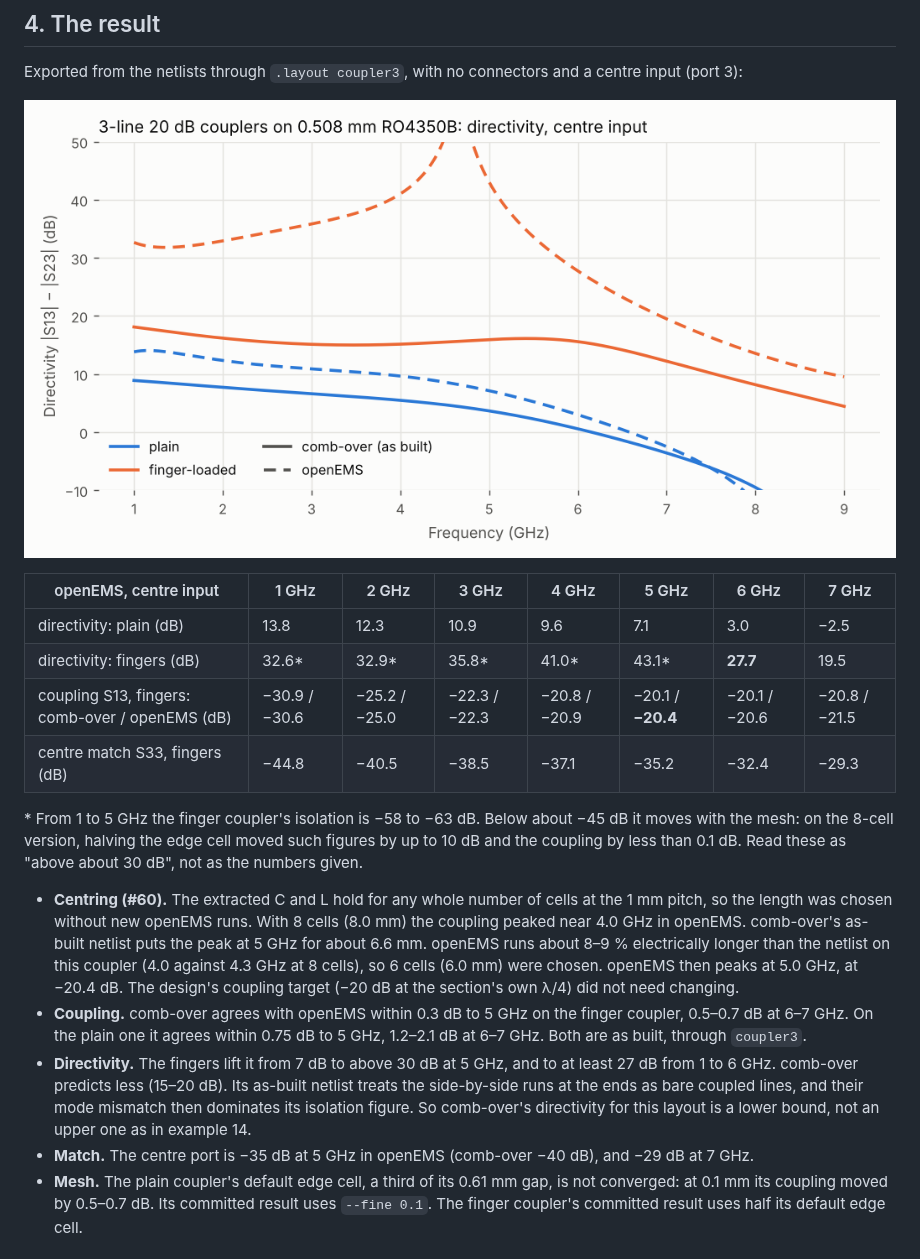
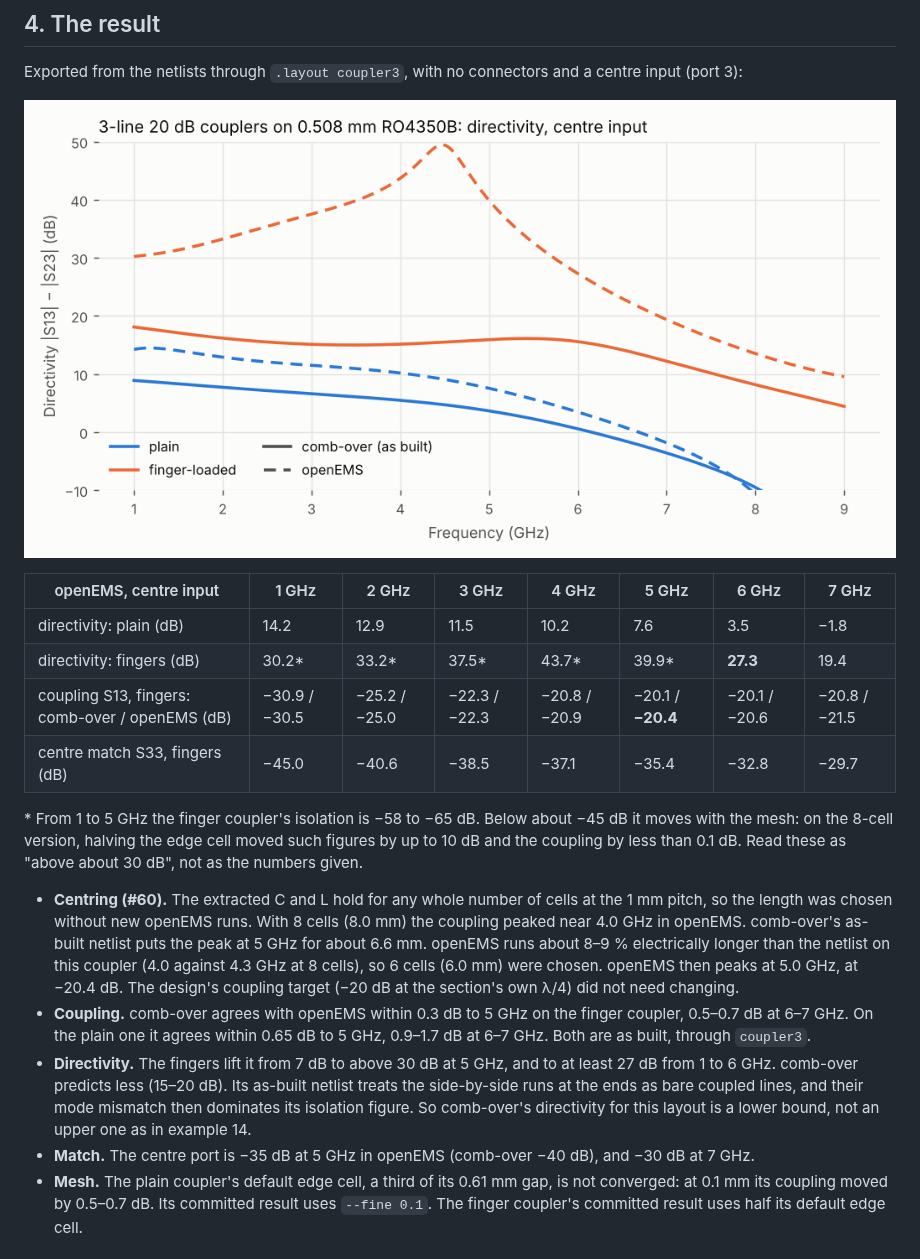
Before and after one commit to byzantic/comb-over, a Markdown page: docs/examples/15-three-line-coupler.md, the part around one of its changes. Drawn GitHub-style; pictures changed too: docs/img/ex15-directivity.png.

```diff
--- a/docs/examples/15-three-line-coupler.md
+++ b/docs/examples/15-three-line-coupler.md
@@ -73,17 +73,17 @@ Exported from the netlists through `.layout coupler3`, with no connectors and a
 
 | openEMS, centre input | 1 GHz | 2 GHz | 3 GHz | 4 GHz | 5 GHz | 6 GHz | 7 GHz |
 |---|---|---|---|---|---|---|---|
-| directivity: plain (dB) | 13.8 | 12.3 | 10.9 | 9.6 | 7.1 | 3.0 | −2.5 |
-| directivity: fingers (dB) | 32.6* | 32.9* | 35.8* | 41.0* | 43.1* | **27.7** | 19.5 |
-| coupling S13, fingers: comb-over / openEMS (dB) | −30.9 / −30.6 | −25.2 / −25.0 | −22.3 / −22.3 | −20.8 / −20.9 | −20.1 / **−20.4** | −20.1 / −20.6 | −20.8 / −21.5 |
-| centre match S33, fingers (dB) | −44.8 | −40.5 | −38.5 | −37.1 | −35.2 | −32.4 | −29.3 |
+| directivity: plain (dB) | 14.2 | 12.9 | 11.5 | 10.2 | 7.6 | 3.5 | −1.8 |
+| directivity: fingers (dB) | 30.2* | 33.2* | 37.5* | 43.7* | 39.9* | **27.3** | 19.4 |
+| coupling S13, fingers: comb-over / openEMS (dB) | −30.9 / −30.5 | −25.2 / −25.0 | −22.3 / −22.3 | −20.8 / −20.9 | −20.1 / **−20.4** | −20.1 / −20.6 | −20.8 / −21.5 |
+| centre match S33, fingers (dB) | −45.0 | −40.6 | −38.5 | −37.1 | −35.4 | −32.8 | −29.7 |
 
-\* From 1 to 5 GHz the finger coupler's isolation is −58 to −63 dB. Below about −45 dB it moves with the mesh: on the 8-cell version, halving the edge cell moved such figures by up to 10 dB and the coupling by less than 0.1 dB. Read these as "above about 30 dB", not as the numbers given.
+\* From 1 to 5 GHz the finger coupler's isolation is −58 to −65 dB. Below about −45 dB it moves with the mesh: on the 8-cell version, halving the edge cell moved such figures by up to 10 dB and the coupling by less than 0.1 dB. Read these as "above about 30 dB", not as the numbers given.
 
 - **Centring (#60).** The extracted C and L hold for any whole number of cells at the 1 mm pitch, so the length was chosen without new openEMS runs. With 8 cells (8.0 mm) the coupling peaked near 4.0 GHz in openEMS. comb-over's as-built netlist puts the peak at 5 GHz for about 6.6 mm. openEMS runs about 8–9 % electrically longer than the netlist on this coupler (4.0 against 4.3 GHz at 8 cells), so 6 cells (6.0 mm) were chosen. openEMS then peaks at 5.0 GHz, at −20.4 dB. The design's coupling target (−20 dB at the section's own λ/4) did not need changing.
-- **Coupling.** comb-over agrees with openEMS within 0.3 dB to 5 GHz on the finger coupler, 0.5–0.7 dB at 6–7 GHz. On the plain one it agrees within 0.75 dB to 5 GHz, 1.2–2.1 dB at 6–7 GHz. Both are as built, through `coupler3`.
+- **Coupling.** comb-over agrees with openEMS within 0.3 dB to 5 GHz on the finger coupler, 0.5–0.7 dB at 6–7 GHz. On the plain one it agrees within 0.65 dB to 5 GHz, 0.9–1.7 dB at 6–7 GHz. Both are as built, through `coupler3`.
 - **Directivity.** The fingers lift it from 7 dB to above 30 dB at 5 GHz, and to at least 27 dB from 1 to 6 GHz. comb-over predicts less (15–20 dB). Its as-built netlist treats the side-by-side runs at the ends as bare coupled lines, and their mode mismatch then dominates its isolation figure. So comb-over's directivity for this layout is a lower bound, not an upper one as in example 14.
-- **Match.** The centre port is −35 dB at 5 GHz in openEMS (comb-over −40 dB), and −29 dB at 7 GHz.
+- **Match.** The centre port is −35 dB at 5 GHz in openEMS (comb-over −40 dB), and −30 dB at 7 GHz.
 - **Mesh.** The plain coupler's default edge cell, a third of its 0.61 mm gap, is not converged: at 0.1 mm its coupling moved by 0.5–0.7 dB. Its committed result uses `--fine 0.1`. The finger coupler's committed result uses half its default edge cell.
 
 ## 5. Driving an outer line (#61)
```
Also changed, not shown: other parts of docs/examples/15-three-line-coupler.md (+9 -9 lines), 3 other files.
